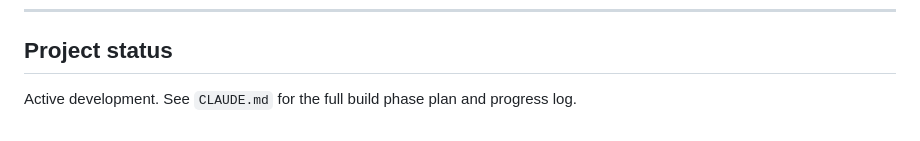
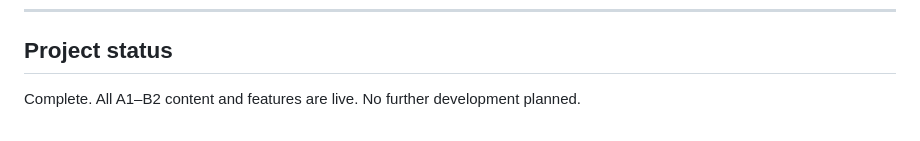
Before and after one commit to skanda-2003/german-learning-app, a Markdown page: README.md, the part around the change. GitHub-like rendering.

Commit message:
mark project as complete

```diff
--- a/README.md
+++ b/README.md
@@ -93,4 +93,4 @@ Entirely free to run — Supabase free tier, Gemini free tier (`gemini-2.5-flash
 
 ## Project status
 
-Active development. See `CLAUDE.md` for the full build phase plan and progress log.
+Complete. All A1–B2 content and features are live. No further development planned.
```
